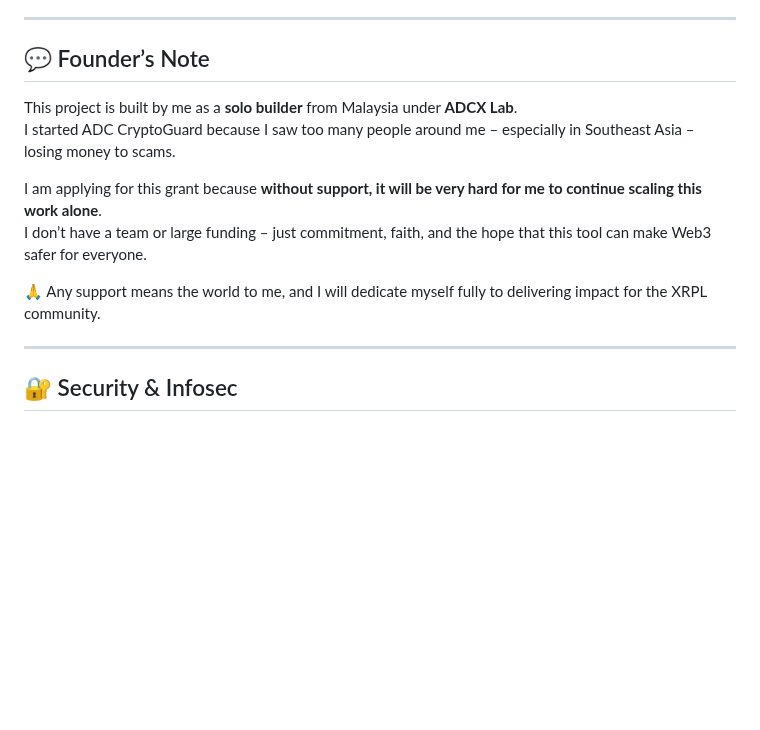
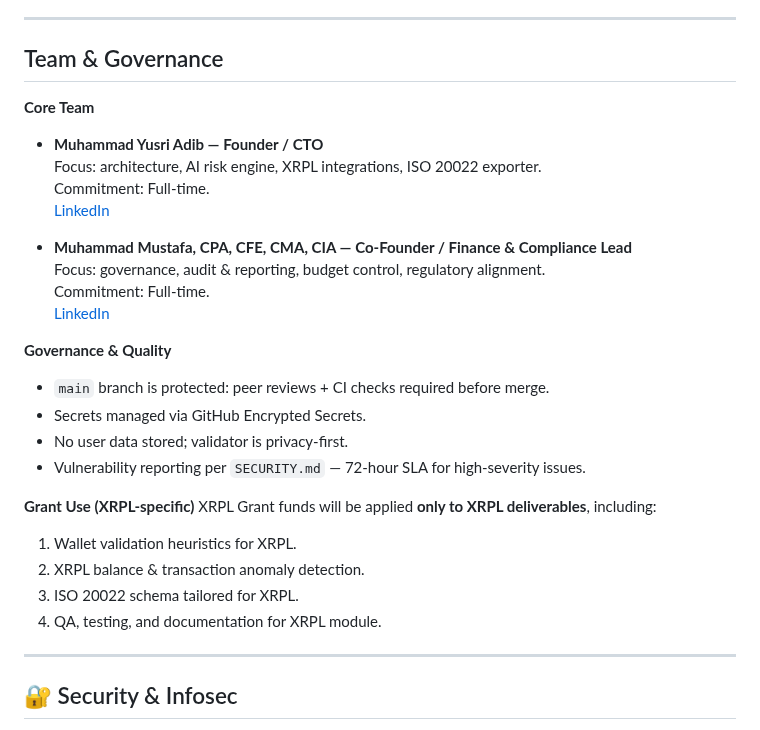
Before and after one commit to ADCoinX/adcoin-validator-ai, a Markdown page: README.md, the part around the change. GitHub-like rendering; blank space fills up the shorter version.

```diff
--- a/README.md
+++ b/README.md
@@ -185,15 +185,31 @@ We welcome contributions from the community to strengthen **wallet safety on XRP
 
 ---
 
-## 💬 Founder’s Note
+## Team & Governance
 
-This project is built by me as a **solo builder** from Malaysia under **ADCX Lab**.
-I started ADC CryptoGuard because I saw too many people around me – especially in Southeast Asia – losing money to scams.
+**Core Team**
+- **Muhammad Yusri Adib — Founder / CTO**
+  Focus: architecture, AI risk engine, XRPL integrations, ISO 20022 exporter.
+  Commitment: Full-time.
+  [LinkedIn](http://linkedin.com/in/yusri-adib-455aa8b7)
 
-I am applying for this grant because **without support, it will be very hard for me to continue scaling this work alone**.
-I don’t have a team or large funding – just commitment, faith, and the hope that this tool can make Web3 safer for everyone.
+- **Muhammad Mustafa, CPA, CFE, CMA, CIA — Co-Founder / Finance & Compliance Lead**
+  Focus: governance, audit & reporting, budget control, regulatory alignment.
+  Commitment: Full-time.
+  [LinkedIn](http://linkedin.com/in/muhammad-mustafa-abdulmanaf)
 
-🙏 Any support means the world to me, and I will dedicate myself fully to delivering impact for the XRPL community.
+**Governance & Quality**
+- `main` branch is protected: peer reviews + CI checks required before merge.
+- Secrets managed via GitHub Encrypted Secrets.
+- No user data stored; validator is privacy-first.
+- Vulnerability reporting per `SECURITY.md` — 72-hour SLA for high-severity issues.
+
+**Grant Use (XRPL-specific)**
+XRPL Grant funds will be applied **only to XRPL deliverables**, including:
+1. Wallet validation heuristics for XRPL.
+2. XRPL balance & transaction anomaly detection.
+3. ISO 20022 schema tailored for XRPL.
+4. QA, testing, and documentation for XRPL module.
 
 ---
 
```
